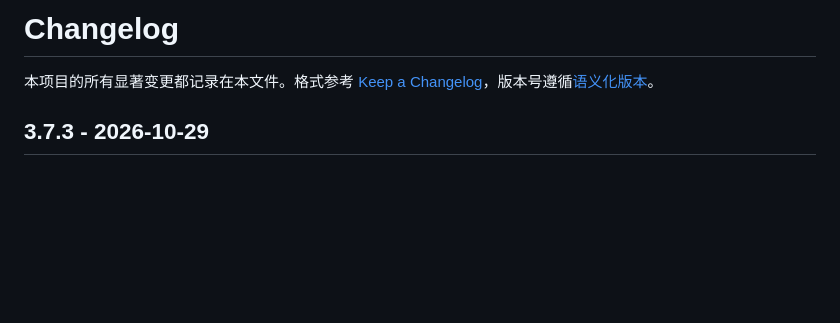
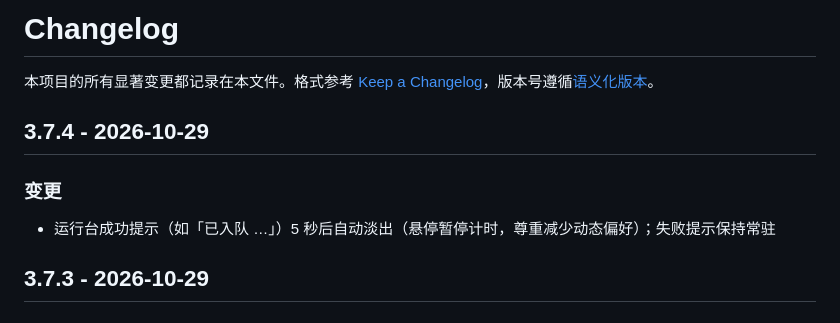
Before and after one commit to ShenHaoCore/TaskRunner, a Markdown page: CHANGELOG.md, the part around the change. Rendered like a GitHub page; blank space fills up the shorter version.

Commit message:
chore: 定版 3.7.4

```diff
--- a/CHANGELOG.md
+++ b/CHANGELOG.md
@@ -1,6 +1,12 @@
 # Changelog
 
 本项目的所有显著变更都记录在本文件。格式参考 [Keep a Changelog](https://keepachangelog.com/zh-CN/1.1.0/)，版本号遵循[语义化版本](https://semver.org/lang/zh-CN/)。
+
+## 3.7.4 - 2026-10-29
+
+### 变更
+
+- 运行台成功提示（如「已入队 …」）5 秒后自动淡出（悬停暂停计时，尊重减少动态偏好）；失败提示保持常驻
 
 ## 3.7.3 - 2026-10-29
 
```
